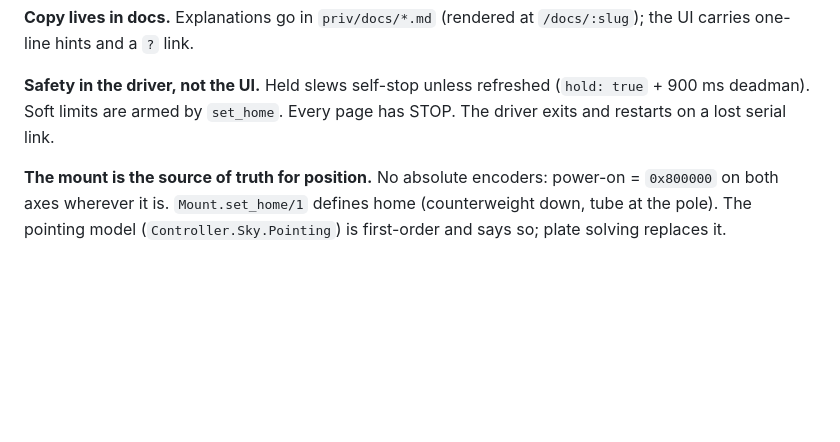
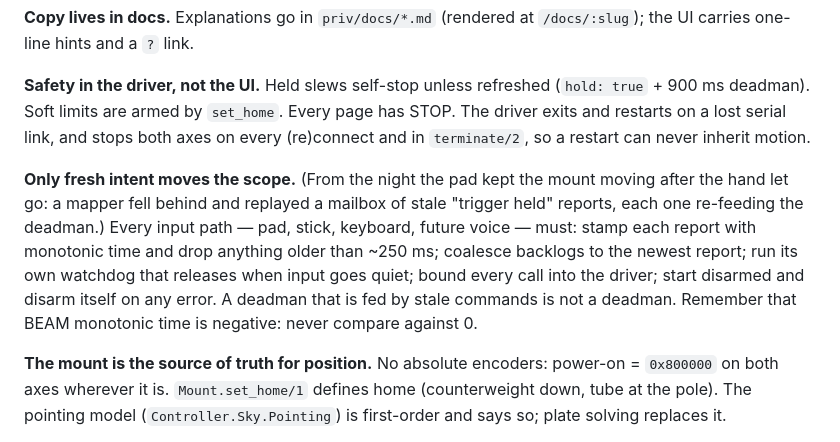
Before and after one commit to bradgessler/observatory, a Markdown page: CLAUDE.md, the part around the change. GitHub-like rendering; blank space fills up the shorter version.

Commit message:
CLAUDE.md: 'only fresh intent moves the scope'; observing-night: game controller notes
Refs #46.

Claude-Session: https://claude.ai/code/session_013mjRXRYaxv7uKw1dML6SXv

```diff
--- a/CLAUDE.md
+++ b/CLAUDE.md
@@ -49,7 +49,19 @@ override) is reported by `Controller.Modes.active/0` and shown on every page.
 
 **Safety in the driver, not the UI.** Held slews self-stop unless refreshed
 (`hold: true` + 900 ms deadman). Soft limits are armed by `set_home`. Every
-page has STOP. The driver exits and restarts on a lost serial link.
+page has STOP. The driver exits and restarts on a lost serial link, and stops
+both axes on every (re)connect and in `terminate/2`, so a restart can never
+inherit motion.
+
+**Only fresh intent moves the scope.** (From the night the pad kept the mount
+moving after the hand let go: a mapper fell behind and replayed a mailbox of
+stale "trigger held" reports, each one re-feeding the deadman.) Every input
+path — pad, stick, keyboard, future voice — must: stamp each report with
+monotonic time and drop anything older than ~250 ms; coalesce backlogs to the
+newest report; run its own watchdog that releases when input goes quiet;
+bound every call into the driver; start disarmed and disarm itself on any
+error. A deadman that is fed by stale commands is not a deadman. Remember that
+BEAM monotonic time is negative: never compare against 0.
 
 **The mount is the source of truth for position.** No absolute encoders:
 power-on = `0x800000` on both axes wherever it is. `Mount.set_home/1` defines
```
Also changed, not shown: 1 other file.
